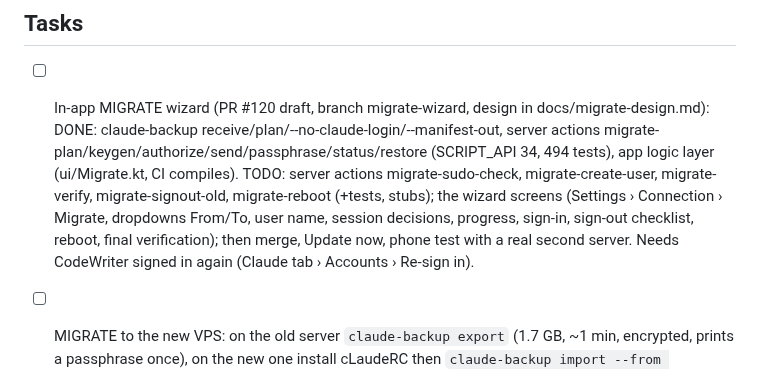
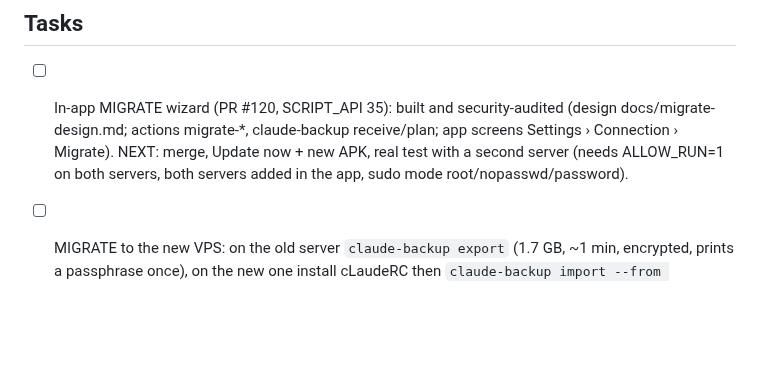
Before and after one commit to myGIGlife-claude/Claude-RC, a Markdown page: PLAN.md, the part around one of its changes. GitHub-like rendering; blank space fills up the shorter version.

```diff
--- a/PLAN.md
+++ b/PLAN.md
@@ -7,7 +7,7 @@ cLaudeRC: an Android app plus server scripts to run, watch, chat with and manage
 SAVE POINT before moving to a bigger VPS (2026-10-04). Everything below is merged to main (#92-#117) and CI is green. Next: migrate the server (see docs/migration.md; the owner's private inventory lives outside the repo), then on the new server run the server tests, Update now from the app, re-sign in the CodeWriter worker, restart sessions. After that: Apple developer account (iOS signing/TestFlight), phone-testing the new screens, and the optional "offload to server programs" ideas (output condensers, lint/gitleaks pre-pass, repo index, self-hosted runner + local builds, emulator screenshot QA).
 
 ## Tasks
-- [ ] In-app MIGRATE wizard (PR #120 draft, branch migrate-wizard, design in docs/migrate-design.md): DONE: claude-backup receive/plan/--no-claude-login/--manifest-out, server actions migrate-plan/keygen/authorize/send/passphrase/status/restore (SCRIPT_API 34, 494 tests), app logic layer (ui/Migrate.kt, CI compiles). TODO: server actions migrate-sudo-check, migrate-create-user, migrate-verify, migrate-signout-old, migrate-reboot (+tests, stubs); the wizard screens (Settings › Connection › Migrate, dropdowns From/To, user name, session decisions, progress, sign-in, sign-out checklist, reboot, final verification); then merge, Update now, phone test with a real second server. Needs CodeWriter signed in again (Claude tab › Accounts › Re-sign in).
+- [ ] In-app MIGRATE wizard (PR #120, SCRIPT_API 35): built and security-audited (design docs/migrate-design.md; actions migrate-*, claude-backup receive/plan; app screens Settings › Connection › Migrate). NEXT: merge, Update now + new APK, real test with a second server (needs ALLOW_RUN=1 on both servers, both servers added in the app, sudo mode root/nopasswd/password).
 - [ ] MIGRATE to the new VPS: on the old server `claude-backup export` (1.7 GB, ~1 min, encrypted, prints a passphrase once), on the new one install cLaudeRC then `claude-backup import --from user@old:FILE --clone`; docs/migration.md has the details and the manual fallback. Stop old sessions before copying logins; copy ~/.claude, ~/.config/claude-launcher, ~/.agents, project folders; run install.sh with the phone's key; add the new server in the app and trust its host key; re-sign in workers; check docker volumes/services. Push or copy unpushed work first (owner's private list).
 - [ ] Try on the phone after Update now + new APK: Plugins tab lights (green current / yellow update / red can't check / hollow off, tab dot, Update on `npx skills` plugins runs `skills-update`), Cluster settings card, Apple developer account dialog, instant alerts (done, working).
 - [ ] Cluster: delegate by role (`delegate(role=...)`), failover, `from_task` writer->auditor pipelines, 3 parallel tasks/chat, 5 h + weekly hand-back at 95%: untested with a second real account. CodeWriter was logged out twice by concurrent starts; starts are now 30 s apart. If it happens again consider long-lived worker tokens (loses usage numbers).
```
Also changed, not shown: other parts of PLAN.md (+1 -1 lines), CLAUDE.md (+1 -0 lines), README.md (+20 -1 lines), docs/screens/migrate-choose.png (added), docs/screens/migrate-done.png (added), docs/screens/migrate-progress.png (added), 2 other files.
